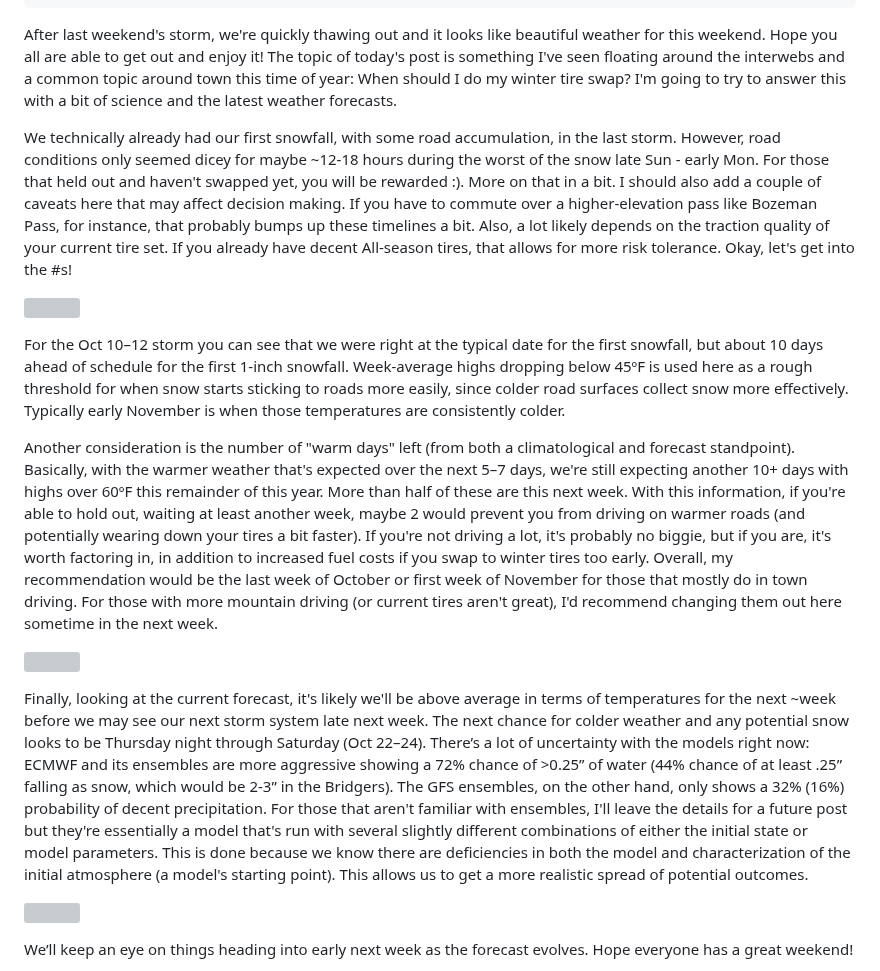
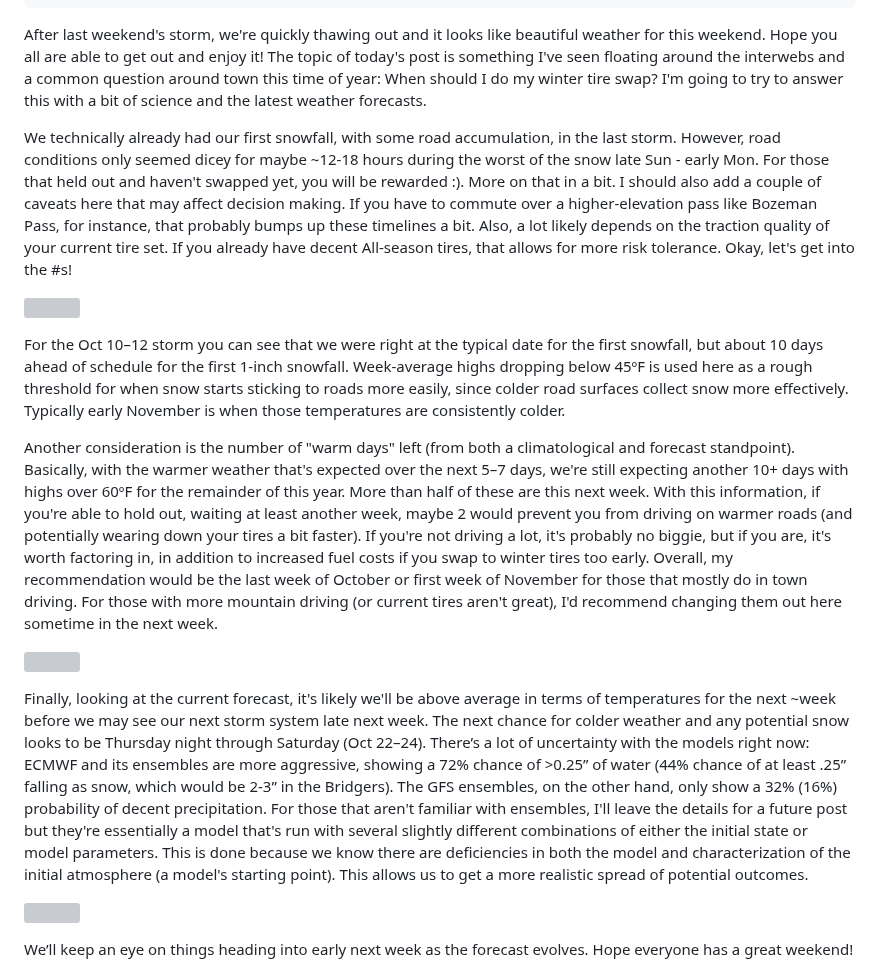
Before and after one commit to coldsmokereport/coldsmoke, a Markdown page: posts/2026-10-16-when-should-you-put-your-winter-tires-on.md, the part around the change. Rendered like a GitHub page; grey boxes are pictures that could not be loaded.

Commit message:
Update Post “2026-10-16-when-should-you-put-your-winter-tires-on”

```diff
--- a/posts/2026-10-16-when-should-you-put-your-winter-tires-on.md
+++ b/posts/2026-10-16-when-should-you-put-your-winter-tires-on.md
@@ -12,7 +12,7 @@ description: 'Highs in the 60s next week: when to swap in town vs. in the mounta
 image: ''
 ---
 
-After last weekend's storm, we're quickly thawing out and it looks like beautiful weather for this weekend. Hope you all are able to get out and enjoy it! The topic of today's post is something I've seen floating around the interwebs and a common topic around town this time of year: When should I do my winter tire swap? I'm going to try to answer this with a bit of science and the latest weather forecasts.
+After last weekend's storm, we're quickly thawing out and it looks like beautiful weather for this weekend. Hope you all are able to get out and enjoy it! The topic of today's post is something I've seen floating around the interwebs and a common question around town this time of year: When should I do my winter tire swap? I'm going to try to answer this with a bit of science and the latest weather forecasts.
 
 We technically already had our first snowfall, with some road accumulation, in the last storm. However, road conditions only seemed dicey for maybe \~12-18 hours during the worst of the snow late Sun - early Mon. For those that held out and haven't swapped yet, you will be rewarded :). More on that in a bit. I should also add a couple of caveats here that may affect decision making. If you have to commute over a higher-elevation pass like Bozeman Pass, for instance, that probably bumps up these timelines a bit. Also, a lot likely depends on the traction quality of your current tire set. If you already have decent All-season tires, that allows for more risk tolerance. Okay, let's get into the #s!
 
@@ -20,11 +20,11 @@ We technically already had our first snowfall, with some road accumulation, in t
 
 For the Oct 10–12 storm you can see that we were right at the typical date for the first snowfall, but about 10 days ahead of schedule for the first 1-inch snowfall. Week-average highs dropping below 45ºF is used here as a rough threshold for when snow starts sticking to roads more easily, since colder road surfaces collect snow more effectively. Typically early November is when those temperatures are consistently colder.
 
-Another consideration is the number of "warm days" left (from both a climatological and forecast standpoint). Basically, with the warmer weather that's expected over the next 5–7 days, we're still expecting another 10+ days with highs over 60ºF this remainder of this year. More than half of these are this next week. With this information, if you're able to hold out, waiting at least another week, maybe 2 would prevent you from driving on warmer roads (and potentially wearing down your tires a bit faster). If you're not driving a lot, it's probably no biggie, but if you are, it's worth factoring in, in addition to increased fuel costs if you swap to winter tires too early. Overall, my recommendation would be the last week of October or first week of November for those that mostly do in town driving. For those with more mountain driving (or current tires aren't great), I'd recommend changing them out here sometime in the next week.
+Another consideration is the number of "warm days" left (from both a climatological and forecast standpoint). Basically, with the warmer weather that's expected over the next 5–7 days, we're still expecting another 10+ days with highs over 60ºF for the remainder of this year. More than half of these are this next week. With this information, if you're able to hold out, waiting at least another week, maybe 2 would prevent you from driving on warmer roads (and potentially wearing down your tires a bit faster). If you're not driving a lot, it's probably no biggie, but if you are, it's worth factoring in, in addition to increased fuel costs if you swap to winter tires too early. Overall, my recommendation would be the last week of October or first week of November for those that mostly do in town driving. For those with more mountain driving (or current tires aren't great), I'd recommend changing them out here sometime in the next week.
 
 ![](/coldsmoke/assets/images/04_warm_days_left.png "Bozeman's warm days left")
 
-Finally, looking at the current forecast, it's likely we'll be above average in terms of temperatures for the next \~week before we may see our next storm system late next week. The next chance for colder weather and any potential snow looks to be Thursday night through Saturday (Oct 22–24). There’s a lot of uncertainty with the models right now: ECMWF and its ensembles are more aggressive showing a 72% chance of >0.25” of water (44% chance of at least .25” falling as snow, which would be 2-3” in the Bridgers). The GFS ensembles, on the other hand, only shows a 32% (16%) probability of decent precipitation. For those that aren't familiar with ensembles, I'll leave the details for a future post but they're essentially a model that's run with several slightly different combinations of either the initial state or model parameters. This is done because we know there are deficiencies in both the model and characterization of the initial atmosphere (a model's starting point). This allows us to get a more realistic spread of potential outcomes.
+Finally, looking at the current forecast, it's likely we'll be above average in terms of temperatures for the next \~week before we may see our next storm system late next week. The next chance for colder weather and any potential snow looks to be Thursday night through Saturday (Oct 22–24). There’s a lot of uncertainty with the models right now: ECMWF and its ensembles are more aggressive, showing a 72% chance of >0.25” of water (44% chance of at least .25” falling as snow, which would be 2-3” in the Bridgers). The GFS ensembles, on the other hand, only show a 32% (16%) probability of decent precipitation. For those that aren't familiar with ensembles, I'll leave the details for a future post but they're essentially a model that's run with several slightly different combinations of either the initial state or model parameters. This is done because we know there are deficiencies in both the model and characterization of the initial atmosphere (a model's starting point). This allows us to get a more realistic spread of potential outcomes.
 
 ![](/coldsmoke/assets/images/03_highs_forecast.png "Bozeman forecasted high temperatures")
 
```
